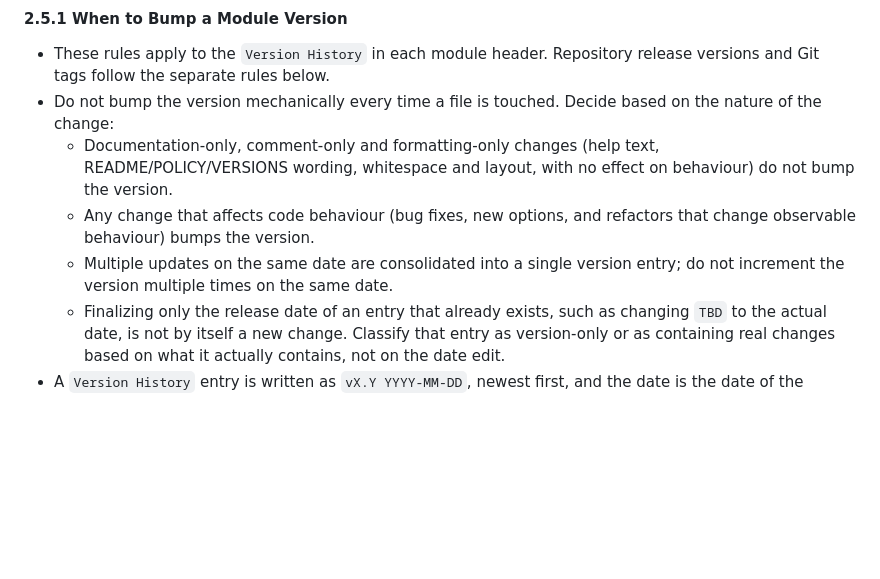
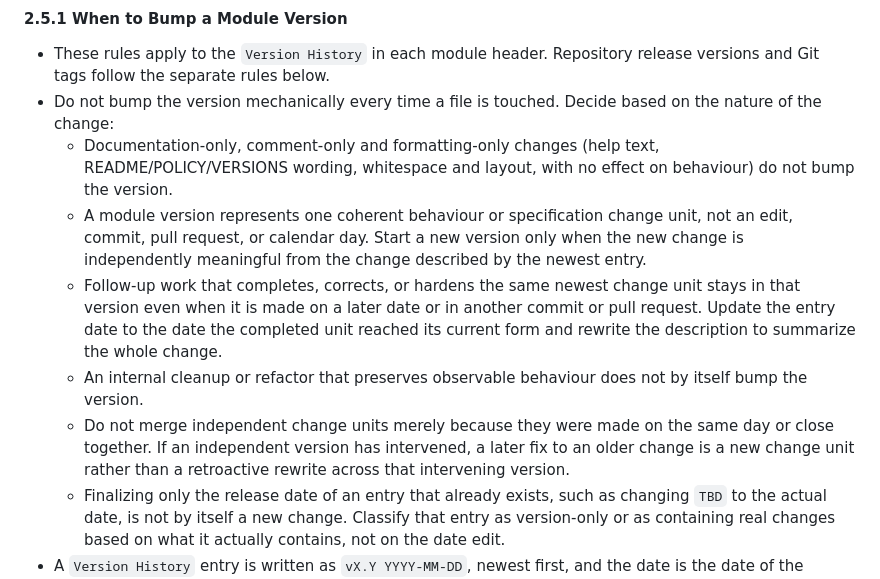
Before and after one commit to id774/finance-dashboard, a Markdown page: doc/POLICY.md, the part around the change. GitHub-like rendering; blank space fills up the shorter version.

Commit message:
Define module versions by coherent change unit

```diff
--- a/doc/POLICY.md
+++ b/doc/POLICY.md
@@ -268,10 +268,21 @@ Every module carries a header block in this order: `Description`, the standard
   - Documentation-only, comment-only and formatting-only changes (help text,
     README/POLICY/VERSIONS wording, whitespace and layout, with no effect on
     behaviour) do not bump the version.
-  - Any change that affects code behaviour (bug fixes, new options, and
-    refactors that change observable behaviour) bumps the version.
-  - Multiple updates on the same date are consolidated into a single version
-    entry; do not increment the version multiple times on the same date.
+  - A module version represents one coherent behaviour or specification change
+    unit, not an edit, commit, pull request, or calendar day. Start a new
+    version only when the new change is independently meaningful from the
+    change described by the newest entry.
+  - Follow-up work that completes, corrects, or hardens the same newest change
+    unit stays in that version even when it is made on a later date or in
+    another commit or pull request. Update the entry date to the date the
+    completed unit reached its current form and rewrite the description to
+    summarize the whole change.
+  - An internal cleanup or refactor that preserves observable behaviour does
+    not by itself bump the version.
+  - Do not merge independent change units merely because they were made on the
+    same day or close together. If an independent version has intervened, a
+    later fix to an older change is a new change unit rather than a
+    retroactive rewrite across that intervening version.
   - Finalizing only the release date of an entry that already exists, such as
     changing `TBD` to the actual date, is not by itself a new change. Classify
     that entry as version-only or as containing real changes based on what it
```
